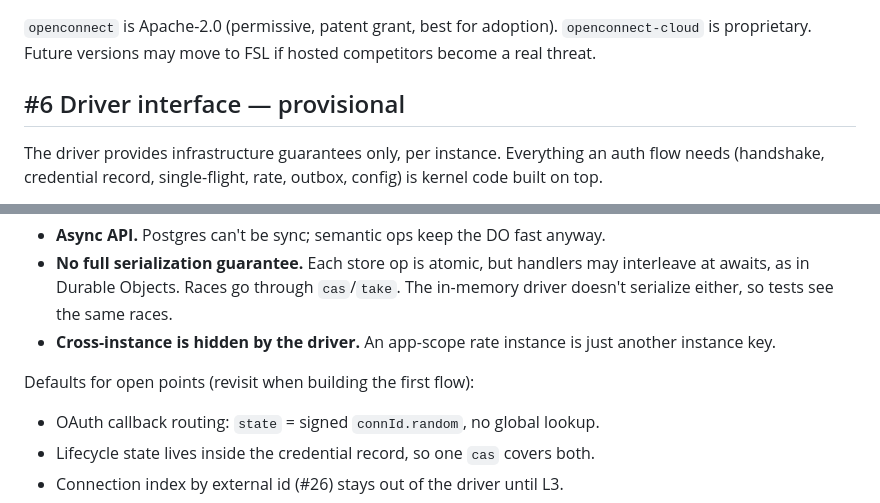
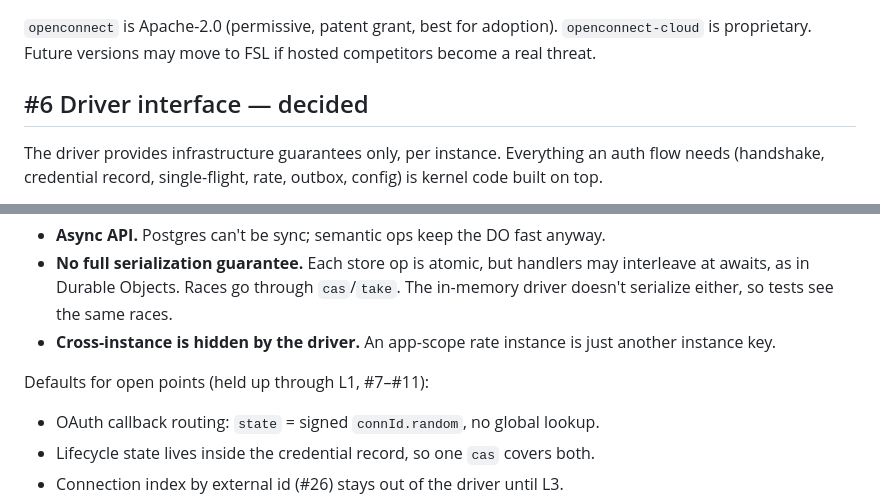
Before and after one commit to Kavishkagaya/connectd, a Markdown page: DECISIONS.md, 2 parts joined by grey strips. Drawn GitHub-style.

Commit message:
Mark driver interface decided: L1 built on it unchanged
Co-Authored-By: Claude Opus 5.5 <noreply@anthropic.com>

```diff
--- a/DECISIONS.md
+++ b/DECISIONS.md
@@ -12,7 +12,7 @@ Two repos.
 
 `openconnect` is Apache-2.0 (permissive, patent grant, best for adoption). `openconnect-cloud` is proprietary. Future versions may move to FSL if hosted competitors become a real threat.
 
-## #6 Driver interface — provisional
+## #6 Driver interface — decided
 
 The driver provides infrastructure guarantees only, per instance. Everything an auth flow needs (handshake, credential record, single-flight, rate, outbox, config) is kernel code built on top.
 
@@ -28,7 +28,7 @@ Kernel → driver: `Handler { onCall, onTimer }`. Every event reaches an instanc
 - **No full serialization guarantee.** Each store op is atomic, but handlers may interleave at awaits, as in Durable Objects. Races go through `cas`/`take`. The in-memory driver doesn't serialize either, so tests see the same races.
 - **Cross-instance is hidden by the driver.** An app-scope rate instance is just another instance key.
 
-Defaults for open points (revisit when building the first flow):
+Defaults for open points (held up through L1, #7–#11):
 - OAuth callback routing: `state` = signed `connId.random`, no global lookup.
 - Lifecycle state lives inside the credential record, so one `cas` covers both.
 - Connection index by external id (#26) stays out of the driver until L3.
```
